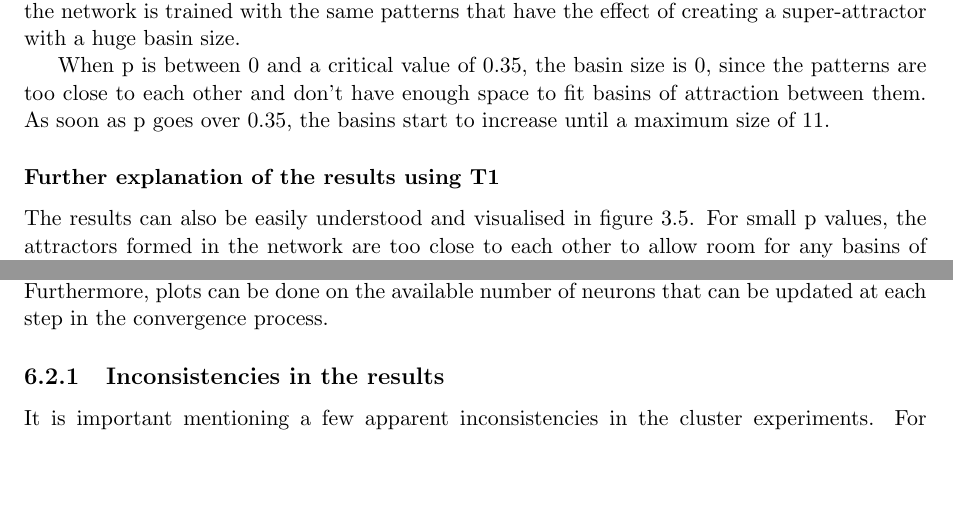
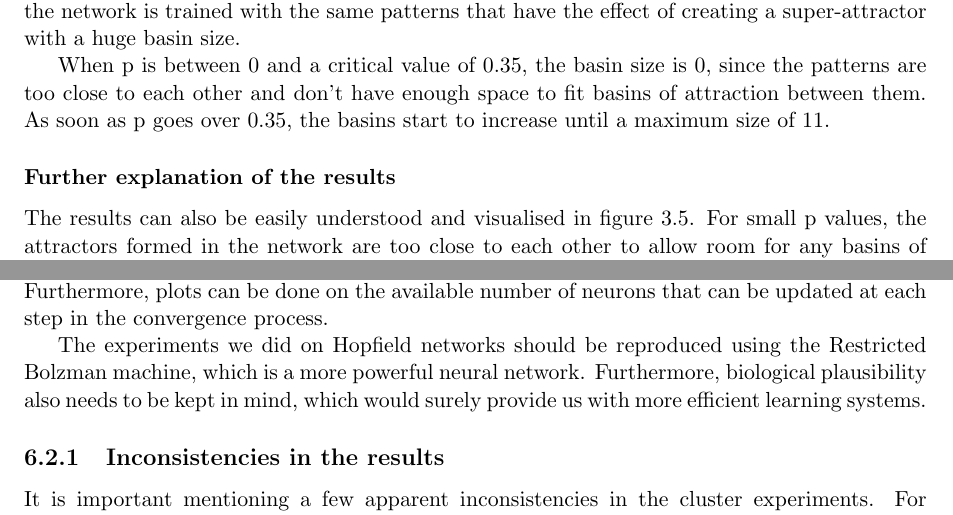
Before and after one commit to imperialhopfield/hopfield, a LaTeX thesis (report/main.tex, which reads report/conclusion.tex, report/exploring_the_model.tex): two parts of pages 22 and 36 of 45, joined at a grey line, cut so that both start at the same text, the shorter picture padded with empty space. Compiled offline with pdfLaTeX.

Commit message:
BOlzman machine further extension..

```diff
--- a/report/conclusion.tex
+++ b/report/conclusion.tex
@@ -12,6 +12,8 @@ We have introduced the reader with only a few flavors of what Attractor neural n
 
 Another line of extension is about providing better visualisation tools for these highly abstract models, that work on N-dimensional spaces. Parallel coordinates can be used for eaily visualizing the N-dimensional attractors, or the convergence of the network to such an attractor. Furthermore, plots can be done on the available number of neurons that can be updated at each step in the convergence process.
 
+The experiments we did on Hopfield networks should be reproduced using the Restricted Bolzman machine, which is a more powerful neural network. Furthermore, biological plausibility also needs to be kept in mind, which would surely provide us with more efficient learning systems.
+
 \subsection{Inconsistencies in the results}
 \label{inconsistencies}
 
--- a/report/exploring_the_model.tex
+++ b/report/exploring_the_model.tex
@@ -144,7 +144,7 @@ Initially, when p is zero, we observe a huge value of 24 for the basin size. Thi
 
 When p is between 0 and a critical value of 0.35, the basin size is 0, since the patterns are too close to each other and don't have enough space to fit basins of attraction between them. As soon as p goes over 0.35, the basins start to increase until a maximum size of 11.
 
-\subsubsection{Further explanation of the results using T1}
+\subsubsection{Further explanation of the results}
 
 The results can also be easily understood and visualised in figure \ref{fig:basins}. For small p values, the attractors formed in the network are too close to each other to allow room for any basins of attraction (apart from the attractors lying at the edge of the cluster). When the p-value is high, the attractors become more disperse, leaving room for larger basins. It is also worth mentioning that the basin shapes are not necessarily hyper-spherical.
 
```
